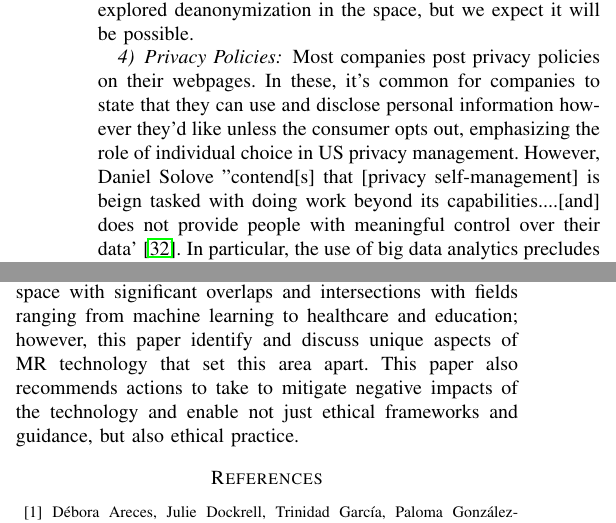
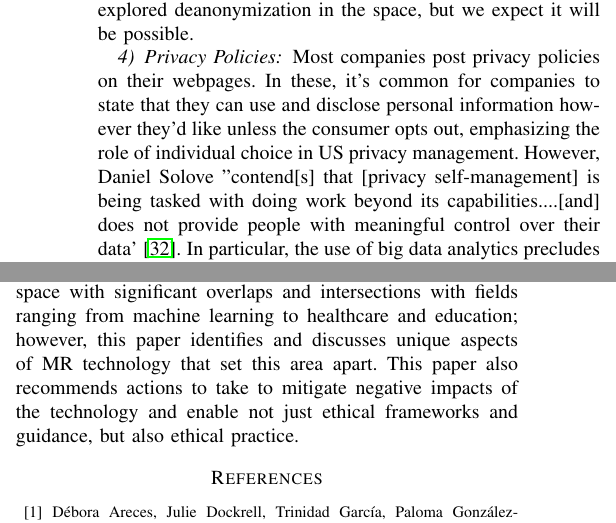
Before and after one commit to avadacatavra/mrethics, a LaTeX paper (mrethics.tex, which reads conclusion.tex, discussion.tex): two parts of the columns of pages 7 and 8 of 9, joined at a grey line, cut so that both start at the same text. Compiled offline with pdfLaTeX.

Commit message:
Typo and grammar nits

```diff
--- a/conclusion.tex
+++ b/conclusion.tex
@@ -1 +1 @@
-Mixed reality technologies are in the process of emerging into the mainstream. Although billions of dollars have been spent in development, they aren't yet entrenched in our lives. The technology is still malleable. By combining anticipatory foresight and reasoning with insights from similar entrenched technologies, like AI, this paper plausibly identifies and evaluates ethical issues in the field. MR occupies a complex space with significant overlaps and intersections with fields ranging from machine learning to healthcare and education; however, this paper identify and discuss unique aspects of MR technology that set this area apart. This paper also recommends actions to take to mitigate negative impacts of the technology and enable not just ethical frameworks and guidance, but also ethical practice.
+Mixed reality technologies are in the process of emerging into the mainstream. Although billions of dollars have been spent in development, they aren't yet entrenched in our lives. The technology is still malleable. By combining anticipatory foresight and reasoning with insights from similar entrenched technologies, like AI, this paper plausibly identifies and evaluates ethical issues in the field. MR occupies a complex space with significant overlaps and intersections with fields ranging from machine learning to healthcare and education; however, this paper identifies and discusses unique aspects of MR technology that set this area apart. This paper also recommends actions to take to mitigate negative impacts of the technology and enable not just ethical frameworks and guidance, but also ethical practice.
--- a/discussion.tex
+++ b/discussion.tex
@@ -62,7 +62,7 @@ Targeted marketing often avoids the privacy problem by asserting that the behavi
 
 \subsubsection{Privacy Policies}
 
-Most companies post privacy policies on their webpages. In these, it's common for companies to state that they can use and disclose personal information however they'd like unless the consumer opts out, emphasizing the role of individual choice in US privacy management. However, Daniel Solove "contend[s] that [privacy self-management] is beign tasked with doing work beyond its capabilities....[and] does not provide people with meaningful control over their data' \cite{solove2012introduction}. In particular, the use of big data analytics precludes non-experts from understanding many privacy implications \cite{baruh2017big}. This isn't a failure of individuals' comprehension, but rather a deliberate barrier---companies have a vested interest in maintaining their access to behavioral marketing and selling data to third parties.
+Most companies post privacy policies on their webpages. In these, it's common for companies to state that they can use and disclose personal information however they'd like unless the consumer opts out, emphasizing the role of individual choice in US privacy management. However, Daniel Solove "contend[s] that [privacy self-management] is being tasked with doing work beyond its capabilities....[and] does not provide people with meaningful control over their data' \cite{solove2012introduction}. In particular, the use of big data analytics precludes non-experts from understanding many privacy implications \cite{baruh2017big}. This isn't a failure of individuals' comprehension, but rather a deliberate barrier---companies have a vested interest in maintaining their access to behavioral marketing and selling data to third parties.
 
 In addition to informing users (although, in practice, consumers rarely read privacy policies), privacy policies have become a way to make companies accountable. The Federal Trade Commission (FTC) considers violating privacy policies to be an unfair and deceptive practice. This has led to the FTC being the leading privacy agency in the US, despite being limited in enforcement capabilities.
 
```
Also changed, not shown: considerations.tex (+1 -1 lines).
